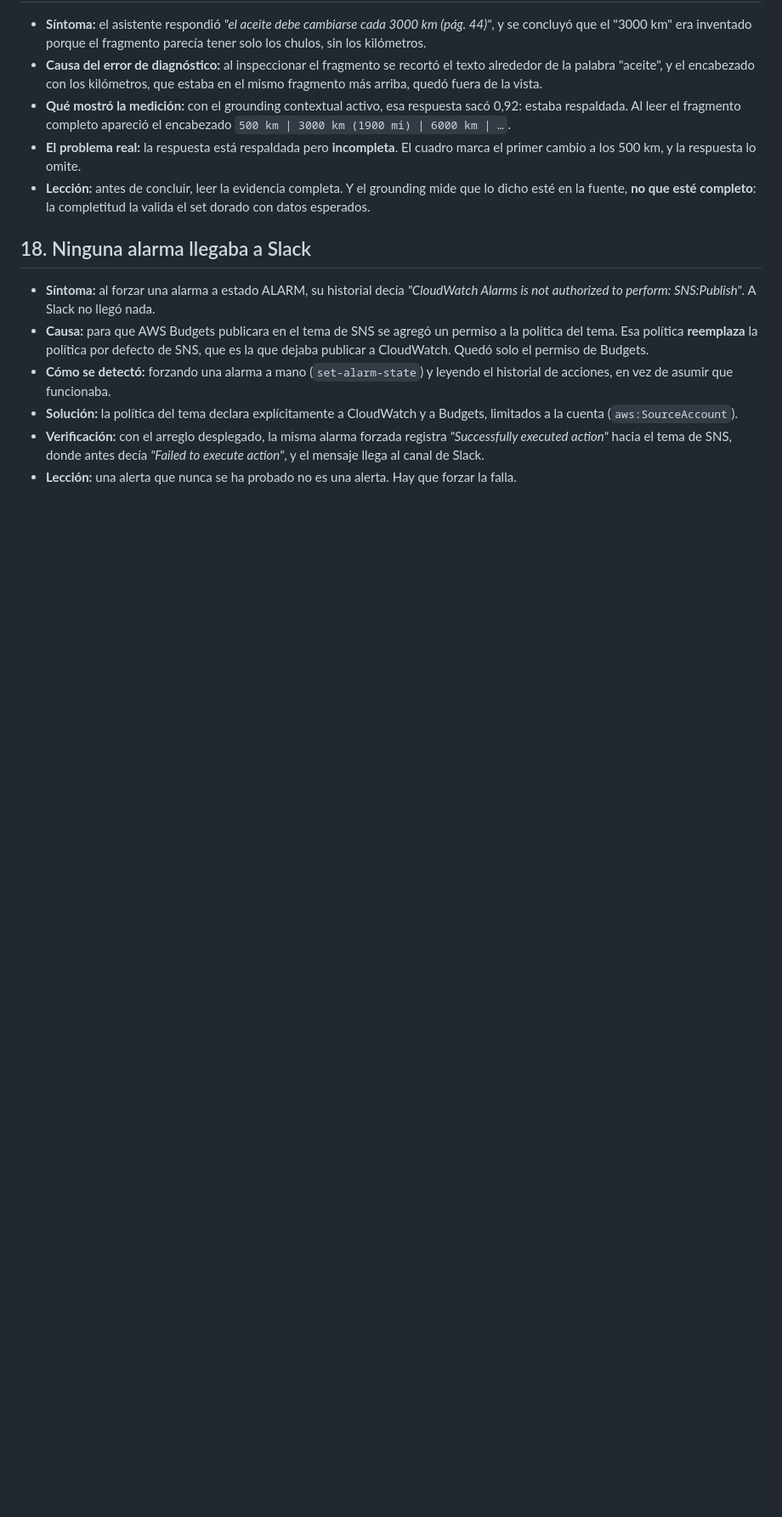
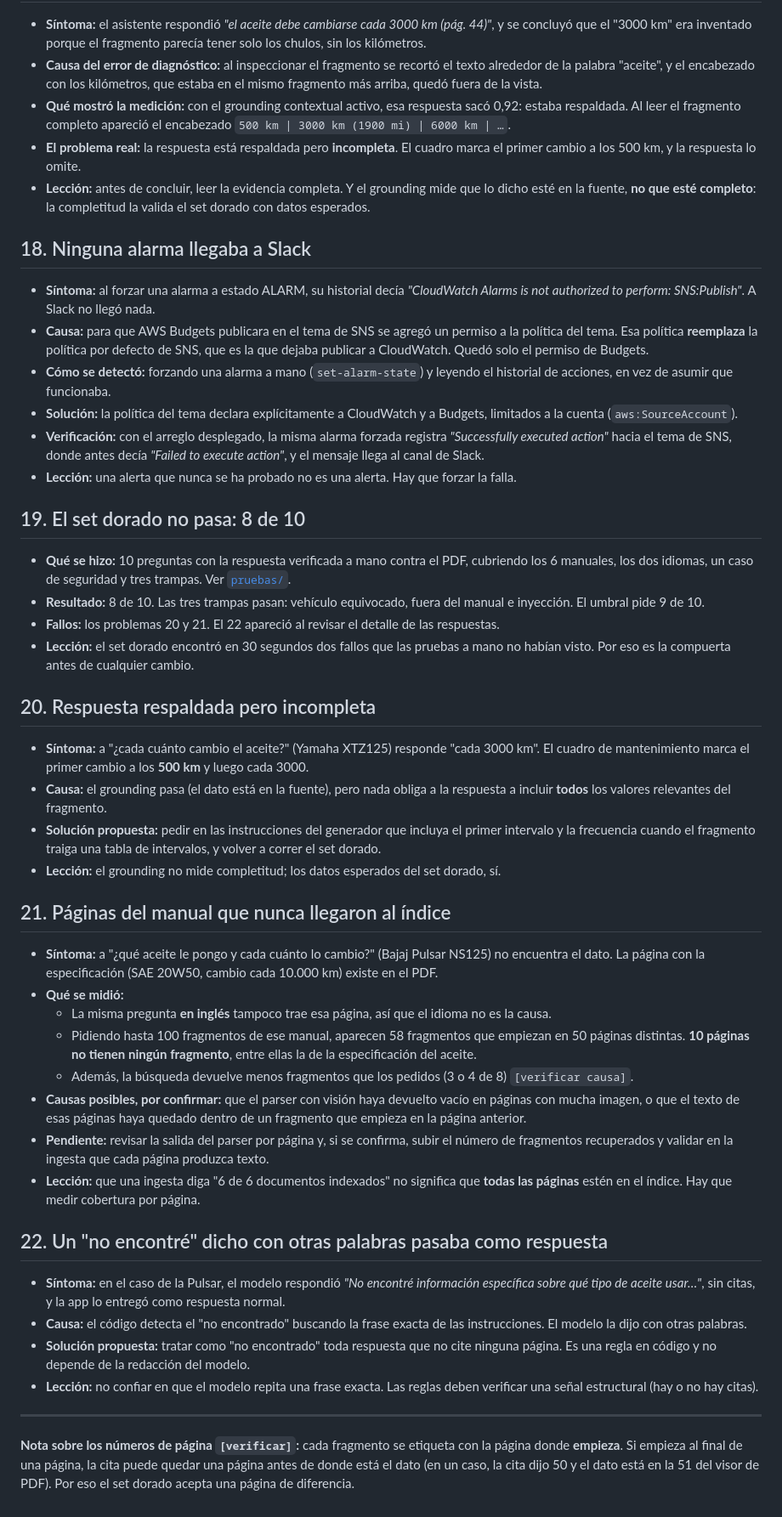
Before and after one commit to cr-montoya/rag-manuales-vehiculos, a Markdown page: docs/bitacora.md, the part around one of its changes. Shown at 85% size. Rendered like a GitHub page; blank space fills up the shorter version.

Commit message:
test: add golden set evaluator and document failures it found

```diff
--- a/docs/bitacora.md
+++ b/docs/bitacora.md
@@ -157,3 +161,39 @@ Todo lo que salió mal construyendo esta app, en el orden en que pasó: qué se
 - **Solución:** la política del tema declara explícitamente a CloudWatch y a Budgets, limitados a la cuenta (`aws:SourceAccount`).
 - **Verificación:** con el arreglo desplegado, la misma alarma forzada registra *"Successfully executed action"* hacia el tema de SNS, donde antes decía *"Failed to execute action"*, y el mensaje llega al canal de Slack.
 - **Lección:** una alerta que nunca se ha probado no es una alerta. Hay que forzar la falla.
+
+## 19. El set dorado no pasa: 8 de 10
+
+- **Qué se hizo:** 10 preguntas con la respuesta verificada a mano contra el PDF, cubriendo los 6 manuales, los dos idiomas, un caso de seguridad y tres trampas. Ver [`pruebas/`](../pruebas/).
+- **Resultado:** 8 de 10. Las tres trampas pasan: vehículo equivocado, fuera del manual e inyección. El umbral pide 9 de 10.
+- **Fallos:** los problemas 20 y 21. El 22 apareció al revisar el detalle de las respuestas.
+- **Lección:** el set dorado encontró en 30 segundos dos fallos que las pruebas a mano no habían visto. Por eso es la compuerta antes de cualquier cambio.
+
+## 20. Respuesta respaldada pero incompleta
+
+- **Síntoma:** a "¿cada cuánto cambio el aceite?" (Yamaha XTZ125) responde "cada 3000 km". El cuadro de mantenimiento marca el primer cambio a los **500 km** y luego cada 3000.
+- **Causa:** el grounding pasa (el dato está en la fuente), pero nada obliga a la respuesta a incluir **todos** los valores relevantes del fragmento.
+- **Solución propuesta:** pedir en las instrucciones del generador que incluya el primer intervalo y la frecuencia cuando el fragmento traiga una tabla de intervalos, y volver a correr el set dorado.
+- **Lección:** el grounding no mide completitud; los datos esperados del set dorado, sí.
+
+## 21. Páginas del manual que nunca llegaron al índice
+
+- **Síntoma:** a "¿qué aceite le pongo y cada cuánto lo cambio?" (Bajaj Pulsar NS125) no encuentra el dato. La página con la especificación (SAE 20W50, cambio cada 10.000 km) existe en el PDF.
+- **Qué se midió:**
+  - La misma pregunta **en inglés** tampoco trae esa página, así que el idioma no es la causa.
+  - Pidiendo hasta 100 fragmentos de ese manual, aparecen 58 fragmentos que empiezan en 50 páginas distintas. **10 páginas no tienen ningún fragmento**, entre ellas la de la especificación del aceite.
+  - Además, la búsqueda devuelve menos fragmentos que los pedidos (3 o 4 de 8) `[verificar causa]`.
+- **Causas posibles, por confirmar:** que el parser con visión haya devuelto vacío en páginas con mucha imagen, o que el texto de esas páginas haya quedado dentro de un fragmento que empieza en la página anterior.
+- **Pendiente:** revisar la salida del parser por página y, si se confirma, subir el número de fragmentos recuperados y validar en la ingesta que cada página produzca texto.
+- **Lección:** que una ingesta diga "6 de 6 documentos indexados" no significa que **todas las páginas** estén en el índice. Hay que medir cobertura por página.
+
+## 22. Un "no encontré" dicho con otras palabras pasaba como respuesta
+
+- **Síntoma:** en el caso de la Pulsar, el modelo respondió *"No encontré información específica sobre qué tipo de aceite usar…"*, sin citas, y la app lo entregó como respuesta normal.
+- **Causa:** el código detecta el "no encontrado" buscando la frase exacta de las instrucciones. El modelo la dijo con otras palabras.
+- **Solución propuesta:** tratar como "no encontrado" toda respuesta que no cite ninguna página. Es una regla en código y no depende de la redacción del modelo.
+- **Lección:** no confiar en que el modelo repita una frase exacta. Las reglas deben verificar una señal estructural (hay o no hay citas).
+
+---
+
+**Nota sobre los números de página `[verificar]`:** cada fragmento se etiqueta con la página donde **empieza**. Si empieza al final de una página, la cita puede quedar una página antes de donde está el dato (en un caso, la cita dijo 50 y el dato está en la 51 del visor de PDF). Por eso el set dorado acepta una página de diferencia.
```
Also changed, not shown: other parts of docs/bitacora.md (+4 -0 lines), README.md (+41 -5 lines), pruebas/resultados.md (added, +101 -0 lines), docs/evidencia/slack-alarma.png (added), 2 other files.
